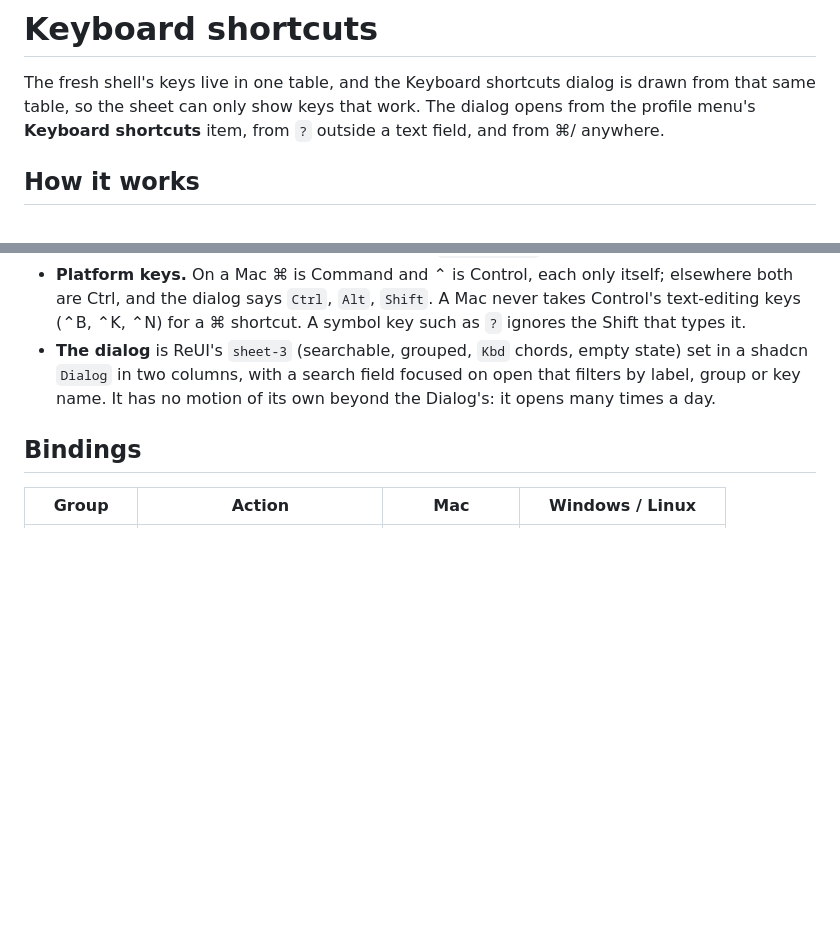
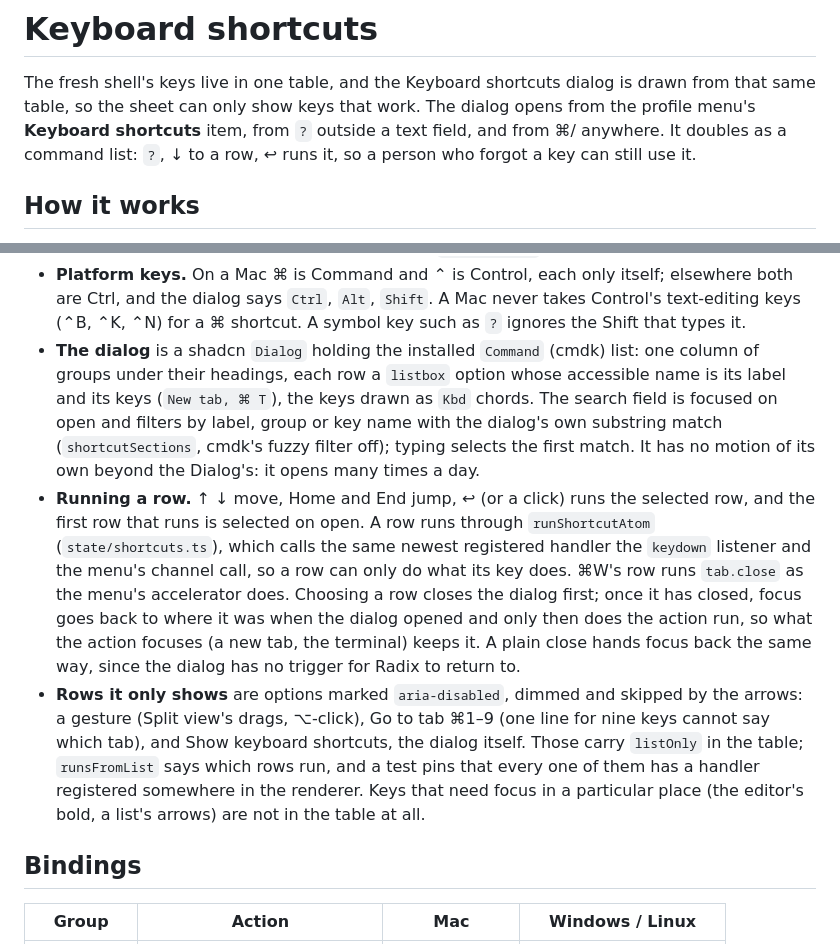
Before and after one commit to syv-ai/holi, a Markdown page: docs/features/keyboard-shortcuts.md, 2 parts joined by grey strips. Drawn GitHub-style; blank space fills up the shorter version.

Commit message:
doc: the shortcuts dialog doubles as a command list

```diff
--- a/docs/features/keyboard-shortcuts.md
+++ b/docs/features/keyboard-shortcuts.md
@@ -2,7 +2,8 @@
 
 The fresh shell's keys live in one table, and the Keyboard shortcuts dialog is drawn from that
 same table, so the sheet can only show keys that work. The dialog opens from the profile menu's
-**Keyboard shortcuts** item, from `?` outside a text field, and from ⌘/ anywhere.
+**Keyboard shortcuts** item, from `?` outside a text field, and from ⌘/ anywhere. It doubles as a
+command list: `?`, ↓ to a row, ↩ runs it, so a person who forgot a key can still use it.
 
 ## How it works
 
@@ -21,9 +22,26 @@ same table, so the sheet can only show keys that work. The dialog opens from the
 - **Platform keys.** On a Mac ⌘ is Command and ⌃ is Control, each only itself; elsewhere both are
   Ctrl, and the dialog says `Ctrl`, `Alt`, `Shift`. A Mac never takes Control's text-editing keys
   (⌃B, ⌃K, ⌃N) for a ⌘ shortcut. A symbol key such as `?` ignores the Shift that types it.
-- **The dialog** is ReUI's `sheet-3` (searchable, grouped, `Kbd` chords, empty state) set in a
-  shadcn `Dialog` in two columns, with a search field focused on open that filters by label,
-  group or key name. It has no motion of its own beyond the Dialog's: it opens many times a day.
+- **The dialog** is a shadcn `Dialog` holding the installed `Command` (cmdk) list: one column of
+  groups under their headings, each row a `listbox` option whose accessible name is its label and
+  its keys (`New tab, ⌘ T`), the keys drawn as `Kbd` chords. The search field is focused on open
+  and filters by label, group or key name with the dialog's own substring match
+  (`shortcutSections`, cmdk's fuzzy filter off); typing selects the first match. It has no motion
+  of its own beyond the Dialog's: it opens many times a day.
+- **Running a row.** ↑ ↓ move, Home and End jump, ↩ (or a click) runs the selected row, and the
+  first row that runs is selected on open. A row runs through `runShortcutAtom`
+  (`state/shortcuts.ts`), which calls the same newest registered handler the `keydown` listener
+  and the menu's channel call, so a row can only do what its key does. ⌘W's row runs `tab.close` as the menu's
+  accelerator does. Choosing a row closes the dialog first; once it has closed, focus goes back to
+  where it was when the dialog opened and only then does the action run, so what the action
+  focuses (a new tab, the terminal) keeps it. A plain close hands focus back the same way, since
+  the dialog has no trigger for Radix to return to.
+- **Rows it only shows** are options marked `aria-disabled`, dimmed and skipped by the arrows: a
+  gesture (Split view's drags, ⌥-click), Go to tab ⌘1–9 (one line for nine keys cannot say which
+  tab), and Show keyboard shortcuts, the dialog itself. Those carry `listOnly` in the table;
+  `runsFromList` says which rows run, and a test pins that every one of them has a handler
+  registered somewhere in the renderer. Keys that need focus in a particular place (the editor's
+  bold, a list's arrows) are not in the table at all.
 
 ## Bindings
 
```
